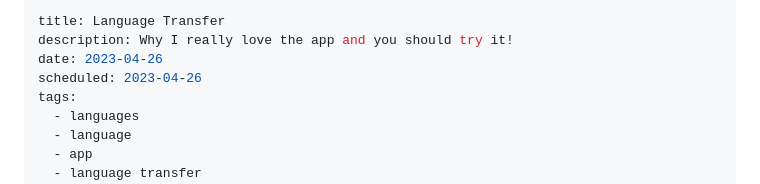
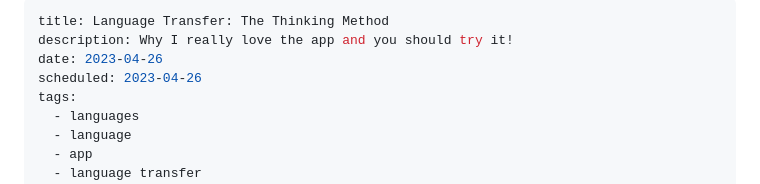
Before and after one commit to Kiog-Aser/basicblog, a Markdown page: posts/languagetransfer.md, the part around the change. Rendered like a GitHub page.

```diff
--- a/posts/languagetransfer.md
+++ b/posts/languagetransfer.md
@@ -1,5 +1,5 @@
 ---
-title: Language Transfer
+title: Language Transfer: The Thinking Method
 description: Why I really love the app and you should try it!
 date: 2023-04-26
 scheduled: 2023-04-26
```
